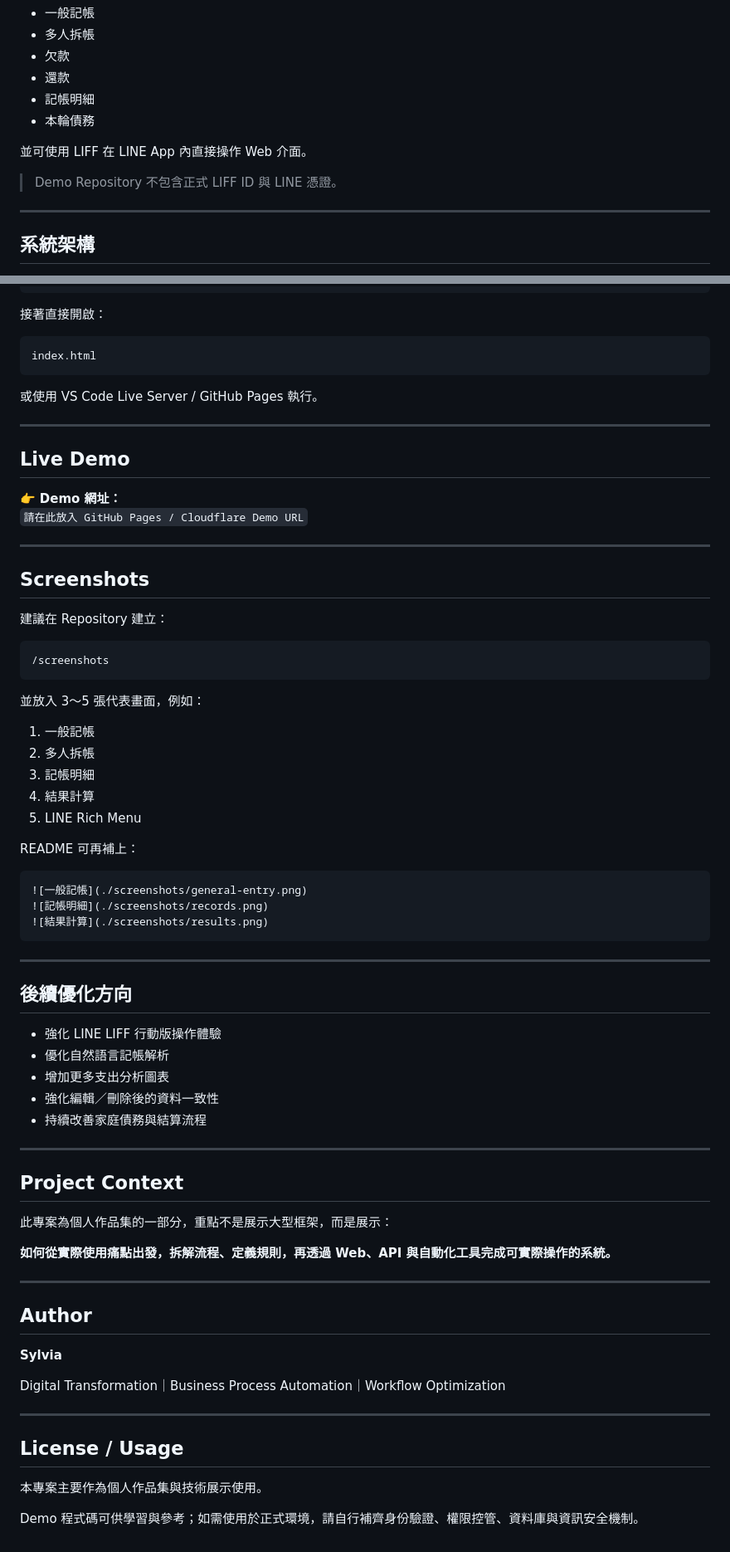
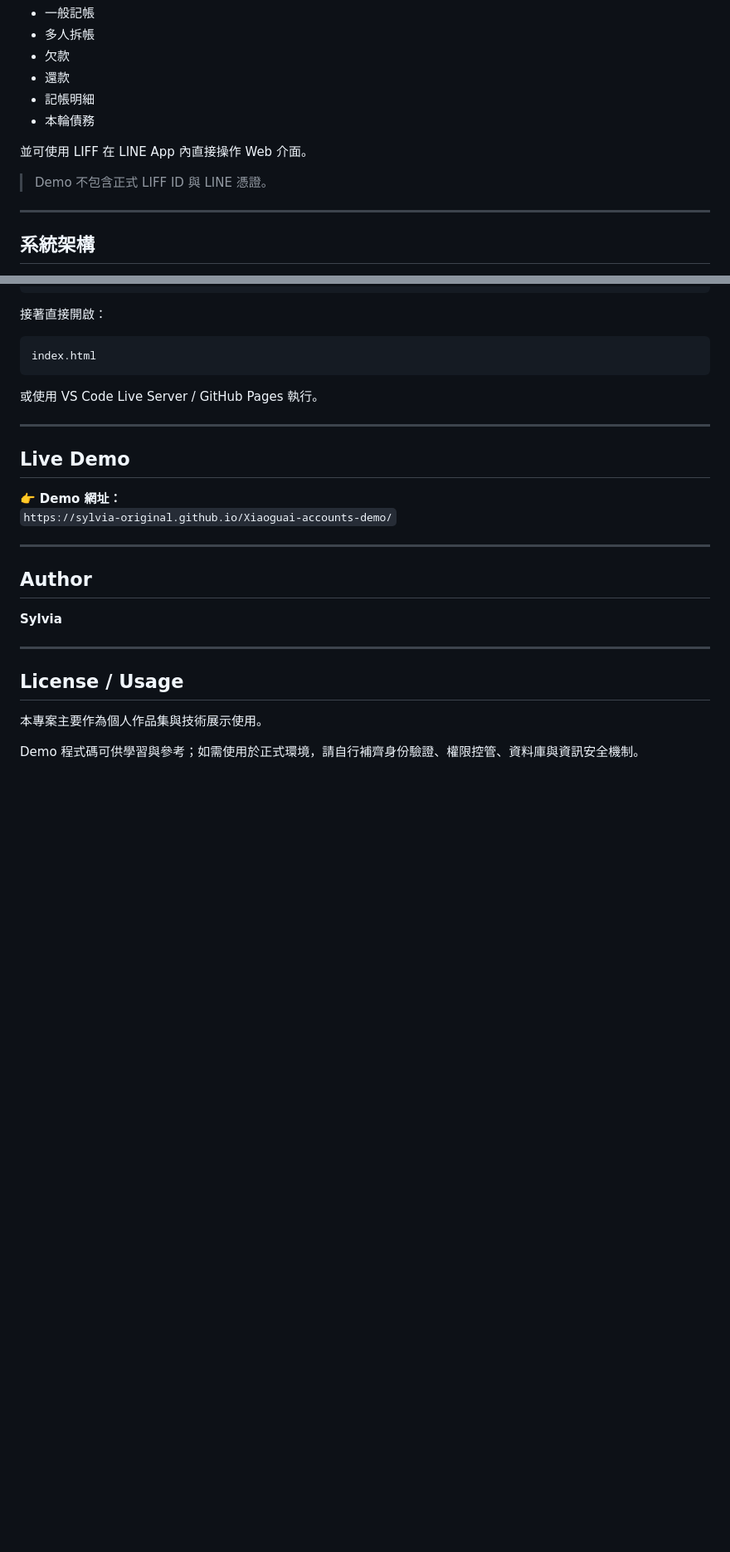
Before and after one commit to Sylvia-original/Xiaoguai-accounts-demo, a Markdown page: README.md, 2 parts joined by grey strips. Shown at 83% size. Rendered like a GitHub page; blank space fills up the shorter version.

````diff
--- a/README.md
+++ b/README.md
@@ -162,7 +160,7 @@ Demo 版本已移除或替換以下內容：
 
 並可使用 LIFF 在 LINE App 內直接操作 Web 介面。
 
-> Demo Repository 不包含正式 LIFF ID 與 LINE 憑證。
+> Demo 不包含正式 LIFF ID 與 LINE 憑證。
 
 ---
 
@@ -289,59 +287,13 @@ index.html
 ## Live Demo
 
 👉 **Demo 網址：**
-`請在此放入 GitHub Pages / Cloudflare Demo URL`
-
----
-
-## Screenshots
-
-建議在 Repository 建立：
-
-```text
-/screenshots
-```
-
-並放入 3～5 張代表畫面，例如：
-
-1. 一般記帳
-2. 多人拆帳
-3. 記帳明細
-4. 結果計算
-5. LINE Rich Menu
-
-README 可再補上：
-
-```md
-![一般記帳](./screenshots/general-entry.png)
-![記帳明細](./screenshots/records.png)
-![結果計算](./screenshots/results.png)
-```
-
----
-
-## 後續優化方向
-
-- 強化 LINE LIFF 行動版操作體驗
-- 優化自然語言記帳解析
-- 增加更多支出分析圖表
-- 強化編輯／刪除後的資料一致性
-- 持續改善家庭債務與結算流程
-
----
-
-## Project Context
-
-此專案為個人作品集的一部分，重點不是展示大型框架，而是展示：
-
-**如何從實際使用痛點出發，拆解流程、定義規則，再透過 Web、API 與自動化工具完成可實際操作的系統。**
+`https://sylvia-original.github.io/Xiaoguai-accounts-demo/`
 
 ---
 
 ## Author
 
 **Sylvia**
-
-Digital Transformation｜Business Process Automation｜Workflow Optimization
 
 ---
 
````
Also changed, not shown: other parts of README.md (+6 -8 lines).
